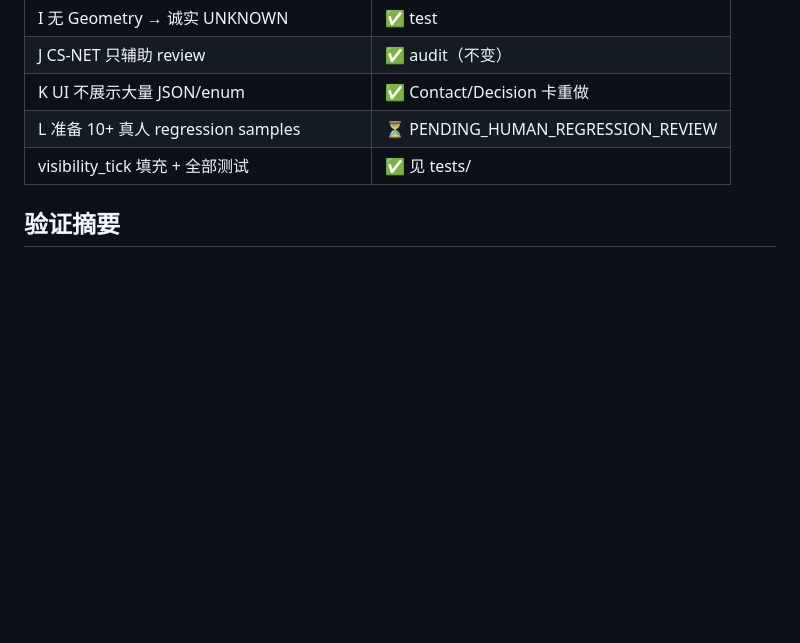
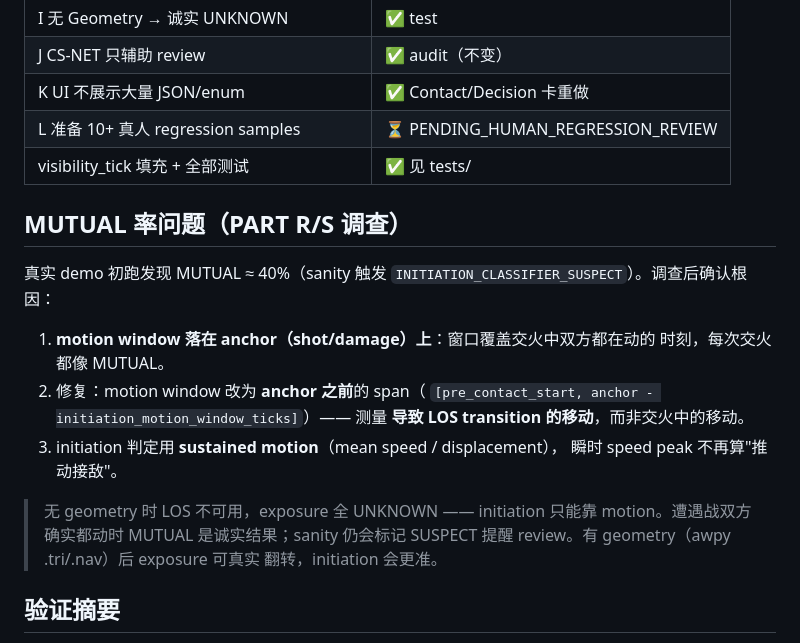
Before and after one commit to Polnareff258/playerlab, a Markdown page: docs/V1_3_4_1_DELTA.md, the part around the change. GitHub-like rendering; blank space fills up the shorter version.

Commit message:
docs(V1.3.4.1): document MUTUAL-rate investigation & pre-contact window finding
Real-demo runs show MUTUAL ~40-55% without geometry: both players are
mid-fight moving near the shot anchor (symmetric ~141 u/s each). The
pre-contact window fix and sustained-motion judgement are documented; MUTUAL
with action=UNKNOWN is the honest output for genuine encounters when LOS
cannot locate the visibility transition. Sanity keeps flagging
INITIATION_CLASSIFIER_SUSPECT for reviewer awareness.

```diff
--- a/docs/V1_3_4_1_DELTA.md
+++ b/docs/V1_3_4_1_DELTA.md
@@ -101,6 +101,24 @@ Family）。
 | L 准备 10+ 真人 regression samples | ⏳ PENDING_HUMAN_REGRESSION_REVIEW |
 | visibility_tick 填充 + 全部测试 | ✅ 见 tests/ |
 
+## MUTUAL 率问题（PART R/S 调查）
+
+真实 demo 初跑发现 MUTUAL ≈ 40%（sanity 触发
+`INITIATION_CLASSIFIER_SUSPECT`）。调查后确认根因：
+
+1. **motion window 落在 anchor（shot/damage）上**：窗口覆盖交火中双方都在动的
+   时刻，每次交火都像 MUTUAL。
+2. 修复：motion window 改为 **anchor 之前**的 span（
+   `[pre_contact_start, anchor - initiation_motion_window_ticks]`）—— 测量
+   **导致 LOS transition 的移动**，而非交火中的移动。
+3. initiation 判定用 **sustained motion**（mean speed / displacement），
+   瞬时 speed peak 不再算"推动接敌"。
+
+> 无 geometry 时 LOS 不可用，exposure 全 UNKNOWN —— initiation 只能靠
+> motion。遭遇战双方确实都动时 MUTUAL 是诚实结果；sanity 仍会标记
+> SUSPECT 提醒 review。有 geometry（awpy .tri/.nav）后 exposure 可真实
+> 翻转，initiation 会更准。
+
 ## 验证摘要
 
 - `python3 -m pytest tests/ -q`：141 通过
```
